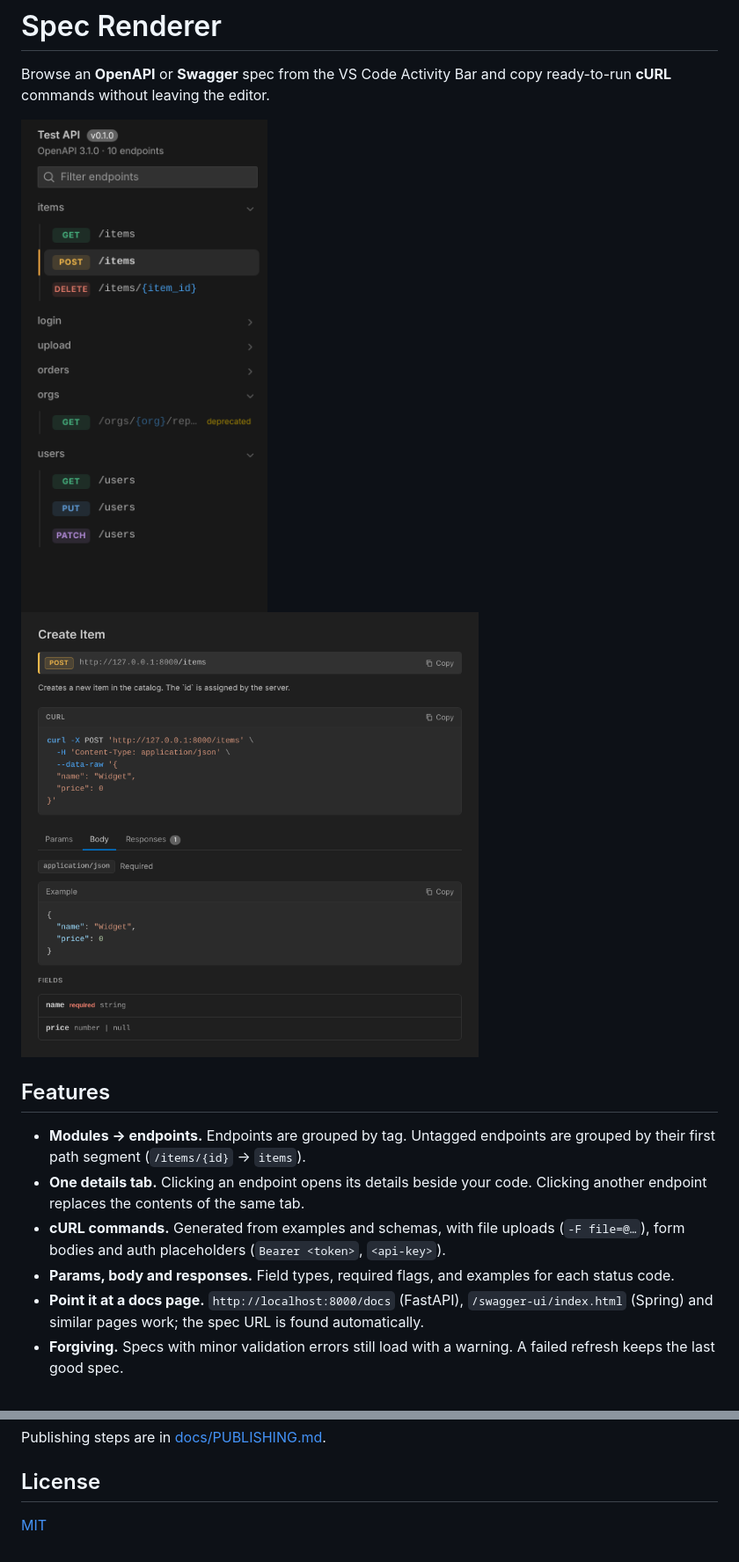
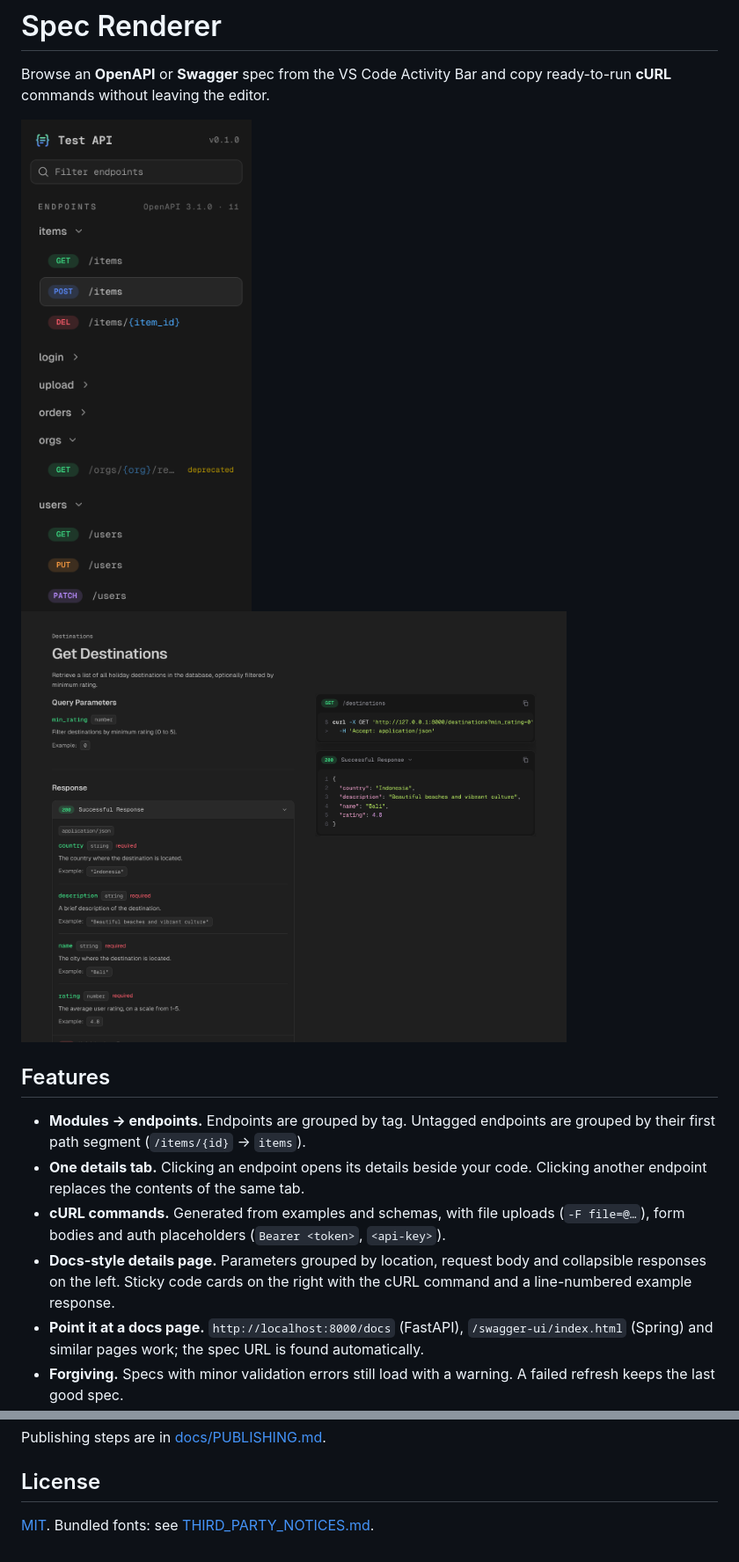
Before and after one commit to ThermalDust095/SpecRenderer, a Markdown page: README.md, 2 parts joined by grey strips. Shown at 88% size. GitHub-like rendering; pictures changed too: docs/images/panel.png, docs/images/sidebar.png.

```diff
--- a/README.md
+++ b/README.md
@@ -5,7 +5,7 @@ ready-to-run **cURL** commands without leaving the editor.
 
 <p>
   <img src="docs/images/sidebar.png" alt="Spec Renderer sidebar listing modules and endpoints" width="300">
-  <img src="docs/images/panel.png" alt="Endpoint details with cURL, parameters, body and responses" width="520">
+  <img src="docs/images/panel.png" alt="Endpoint details page with parameters, responses, cURL and example response" width="620">
 </p>
 
 ## Features
@@ -17,8 +17,9 @@ ready-to-run **cURL** commands without leaving the editor.
 - **cURL commands.** Generated from examples and schemas, with file uploads
   (`-F file=@…`), form bodies and auth placeholders (`Bearer <token>`,
   `<api-key>`).
-- **Params, body and responses.** Field types, required flags, and examples for
-  each status code.
+- **Docs-style details page.** Parameters grouped by location, request body and
+  collapsible responses on the left. Sticky code cards on the right with the
+  cURL command and a line-numbered example response.
 - **Point it at a docs page.** `http://localhost:8000/docs` (FastAPI),
   `/swagger-ui/index.html` (Spring) and similar pages work; the spec URL is found
   automatically.
@@ -101,4 +102,4 @@ Publishing steps are in [docs/PUBLISHING.md](docs/PUBLISHING.md).
 
 ## License
 
-[MIT](LICENSE)
+[MIT](LICENSE). Bundled fonts: see [THIRD_PARTY_NOTICES.md](THIRD_PARTY_NOTICES.md).
```
Also changed, not shown: CHANGELOG.md (+4 -0 lines), THIRD_PARTY_NOTICES.md (added, +99 -0 lines), 13 other files.
